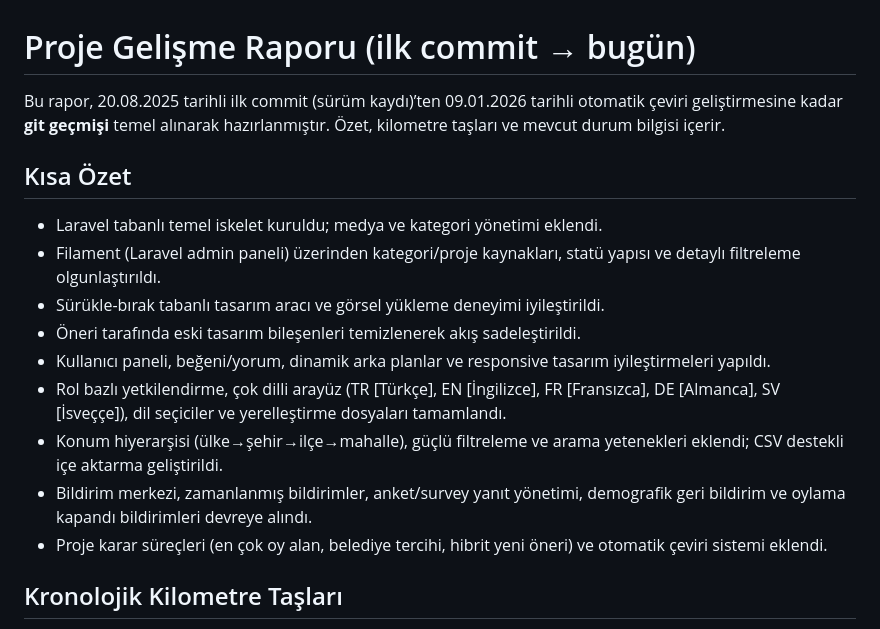
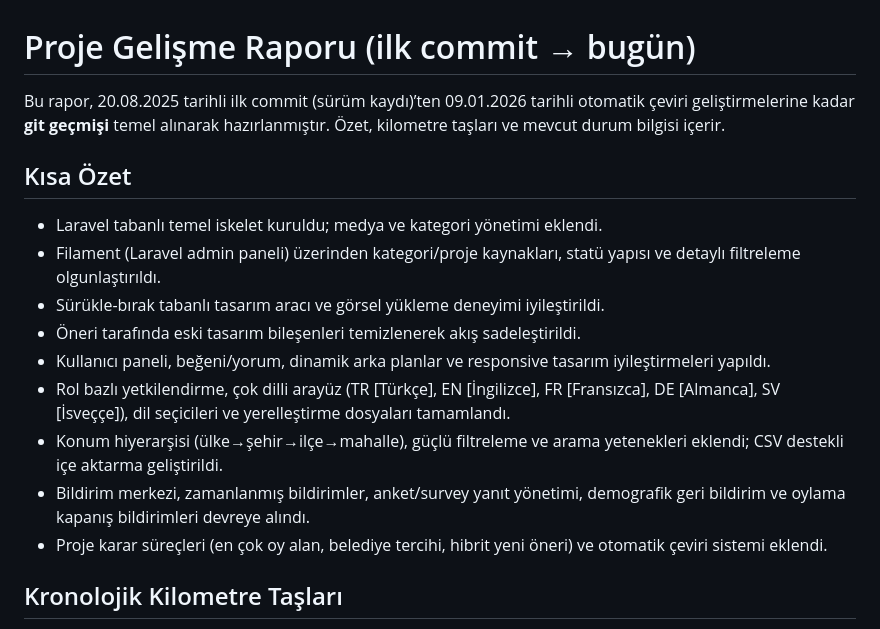
Before and after one commit to visio-soft/DUT, a Markdown page: GELISME-RAPORU.md, the part around the change. Rendered like a GitHub page.

Commit message:
docs: polish wording in report
Co-authored-by: aliora <54178145+aliora@users.noreply.github.com>

```diff
--- a/GELISME-RAPORU.md
+++ b/GELISME-RAPORU.md
@@ -1,6 +1,6 @@
 # Proje Gelişme Raporu (ilk commit → bugün)
 
-Bu rapor, 20.08.2025 tarihli ilk commit (sürüm kaydı)’ten 09.01.2026 tarihli otomatik çeviri geliştirmesine kadar **git geçmişi** temel alınarak hazırlanmıştır. Özet, kilometre taşları ve mevcut durum bilgisi içerir.
+Bu rapor, 20.08.2025 tarihli ilk commit (sürüm kaydı)’ten 09.01.2026 tarihli otomatik çeviri geliştirmelerine kadar **git geçmişi** temel alınarak hazırlanmıştır. Özet, kilometre taşları ve mevcut durum bilgisi içerir.
 
 ## Kısa Özet
 - Laravel tabanlı temel iskelet kuruldu; medya ve kategori yönetimi eklendi.
@@ -8,9 +8,9 @@ Bu rapor, 20.08.2025 tarihli ilk commit (sürüm kaydı)’ten 09.01.2026 tarihl
 - Sürükle-bırak tabanlı tasarım aracı ve görsel yükleme deneyimi iyileştirildi.
 - Öneri tarafında eski tasarım bileşenleri temizlenerek akış sadeleştirildi.
 - Kullanıcı paneli, beğeni/yorum, dinamik arka planlar ve responsive tasarım iyileştirmeleri yapıldı.
-- Rol bazlı yetkilendirme, çok dilli arayüz (TR [Türkçe], EN [İngilizce], FR [Fransızca], DE [Almanca], SV [İsveççe]), dil seçiciler ve yerelleştirme dosyaları tamamlandı.
+- Rol bazlı yetkilendirme, çok dilli arayüz (TR [Türkçe], EN [İngilizce], FR [Fransızca], DE [Almanca], SV [İsveççe]), dil seçicileri ve yerelleştirme dosyaları tamamlandı.
 - Konum hiyerarşisi (ülke→şehir→ilçe→mahalle), güçlü filtreleme ve arama yetenekleri eklendi; CSV destekli içe aktarma geliştirildi.
-- Bildirim merkezi, zamanlanmış bildirimler, anket/survey yanıt yönetimi, demografik geri bildirim ve oylama kapandı bildirimleri devreye alındı.
+- Bildirim merkezi, zamanlanmış bildirimler, anket/survey yanıt yönetimi, demografik geri bildirim ve oylama kapanış bildirimleri devreye alındı.
 - Proje karar süreçleri (en çok oy alan, belediye tercihi, hibrit yeni öneri) ve otomatik çeviri sistemi eklendi.
 
 ## Kronolojik Kilometre Taşları
```
